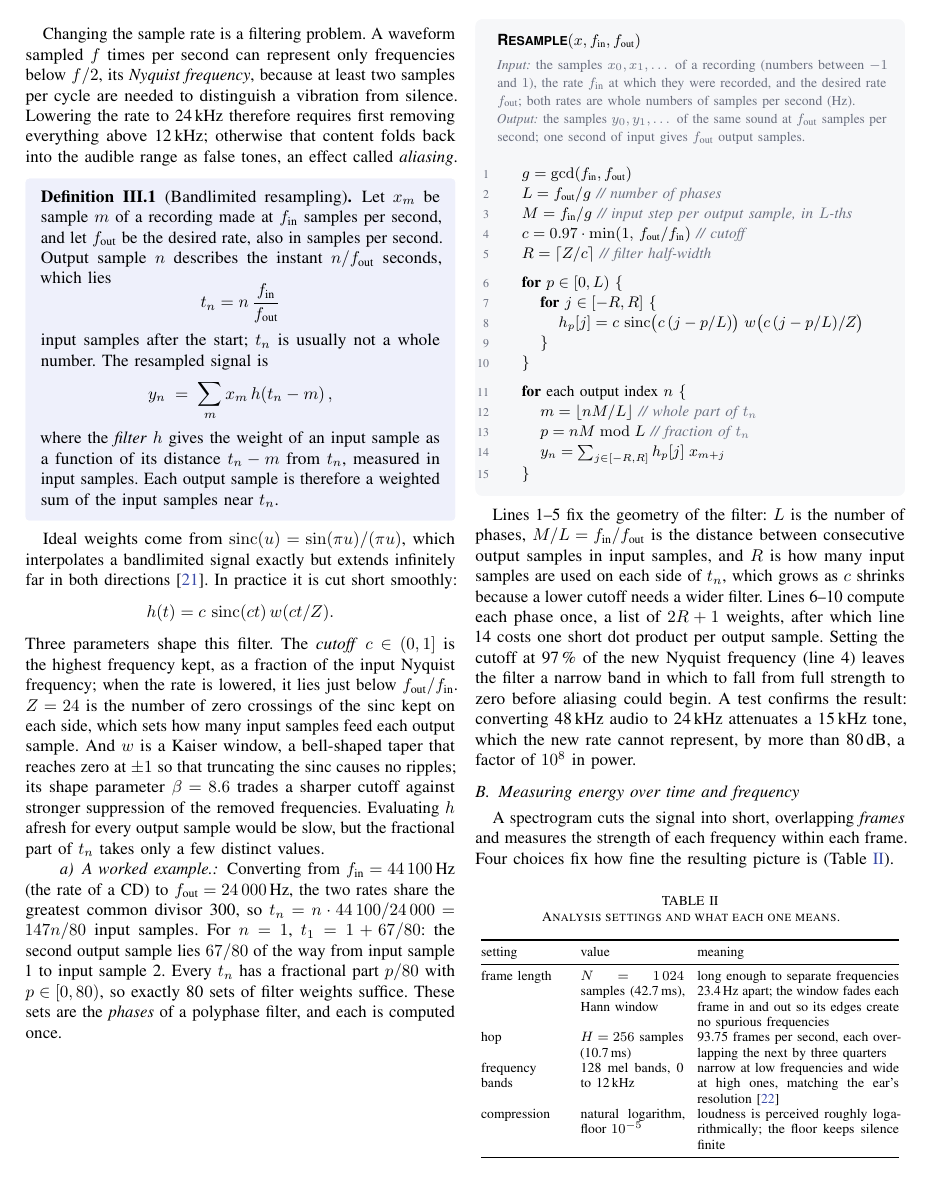
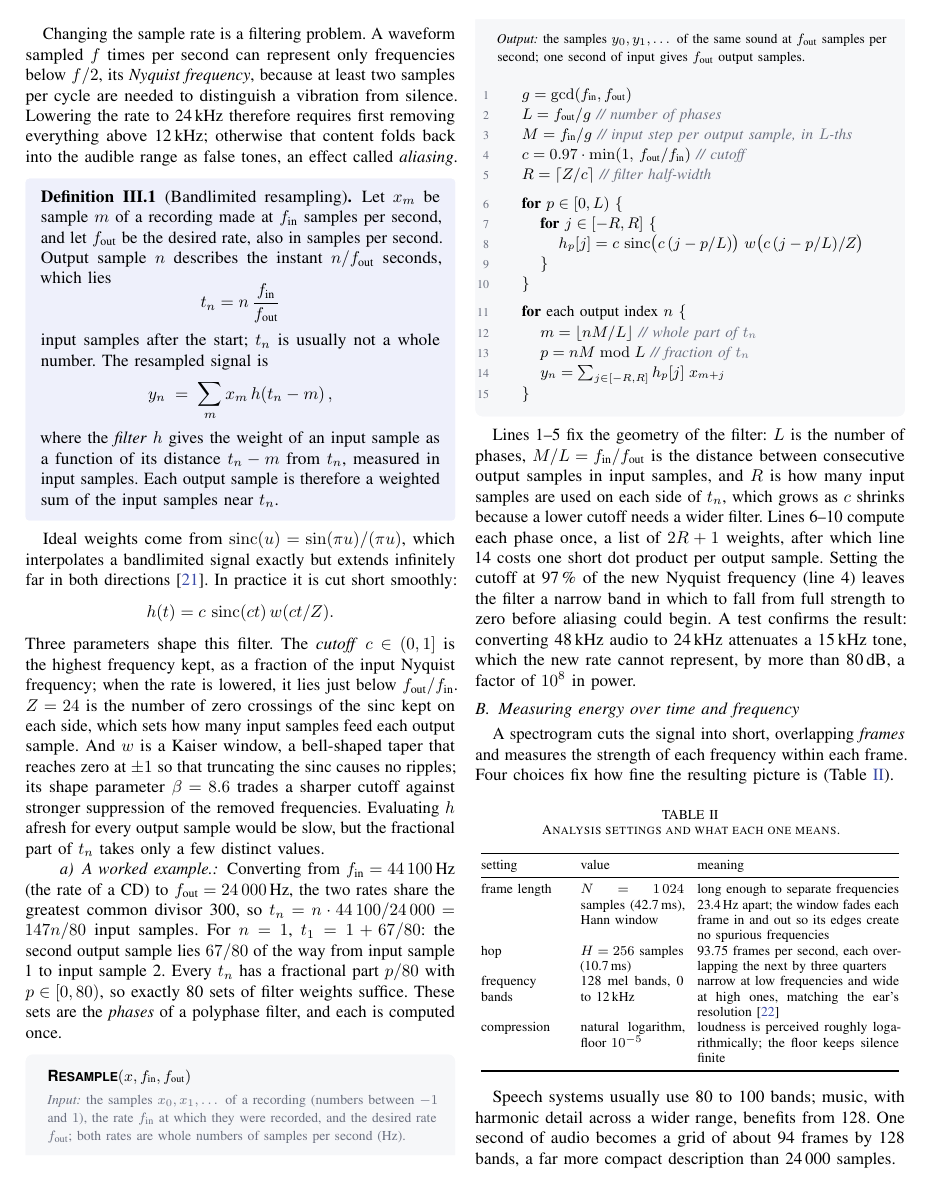
Before and after one commit to arpanpathak/staleynet, a LaTeX paper (paper/ieee.tex, which reads paper/macros.tex): page 3 of 16. Compiled offline with pdfLaTeX.

Commit message:
paper: let procedure boxes break across columns; wide figures may use float pages

```diff
--- a/paper/ieee.tex
+++ b/paper/ieee.tex
@@ -5,7 +5,7 @@
 \usepackage[colorlinks,linkcolor=accent,citecolor=accent,urlcolor=accent]{hyperref}
 \usepackage[capitalize,noabbrev]{cleveref}
 \newenvironment{widetable}{\begin{table*}[t]\centering}{\end{table*}}
-\newenvironment{widefigure}{\begin{figure*}[t]\centering}{\end{figure*}}
+\newenvironment{widefigure}{\begin{figure*}[!tp]\centering}{\end{figure*}}
 
 \title{\includegraphics[width=3.2cm]{figures/emblem}\\[0.3em]StaleyNET: Text-Conditioned Music Generation Trained from Scratch on Edge GPUs in Rust}
 \author{\IEEEauthorblockN{Arpan Pathak}}
--- a/paper/macros.tex
+++ b/paper/macros.tex
@@ -62,7 +62,7 @@
 % description of what it returns or computes.
 \newenvironment{procedure}[3]{%
   \setcounter{codeline}{0}%
-  \begin{tcolorbox}[enhanced,colback=codefill,colframe=codefill,boxrule=0pt,arc=4pt,left=10pt,right=8pt,top=6pt,bottom=4pt]%
+  \begin{tcolorbox}[enhanced,breakable,colback=codefill,colframe=codefill,boxrule=0pt,arc=4pt,left=10pt,right=8pt,top=6pt,bottom=4pt]%
   \small\linespread{1.18}\selectfont\noindent#1\par\vspace{3pt}%
   {\footnotesize\color{muted}\noindent\textit{Input:} #2\par\noindent\textit{Output:} #3\par}\vspace{4pt}%
   \begin{tabbing}%
```
Also changed, not shown: docs/assets/paper-ieee.pdf, docs/assets/paper-preprint.pdf, paper/ieee.pdf, paper/preprint.pdf.
